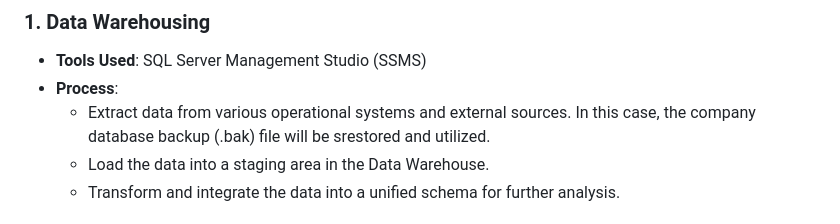
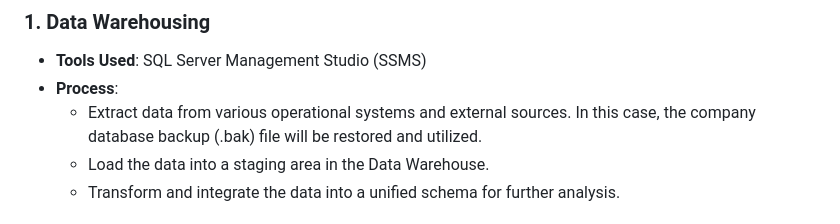
Before and after one commit to Jenson752/JensonPortfolio.github.io, a Markdown page: Projects/Business Intelligence System/README.md, the part around the change. Drawn GitHub-style.

```diff
--- a/Projects/Business Intelligence System/README.md
+++ b/Projects/Business Intelligence System/README.md
@@ -25,7 +25,7 @@ To develop and deploy a comprehensive BI solution that enhances Giant Bicycle Co
 ### 1. Data Warehousing
 - **Tools Used**: SQL Server Management Studio (SSMS)
 - **Process**:
-  - Extract data from various operational systems and external sources. In this case, the company database backup (.bak) file will be srestored and utilized.
+  - Extract data from various operational systems and external sources. In this case, the company database backup (.bak) file will be restored and utilized.
   - Load the data into a staging area in the Data Warehouse.
   - Transform and integrate the data into a unified schema for further analysis.
 
```
